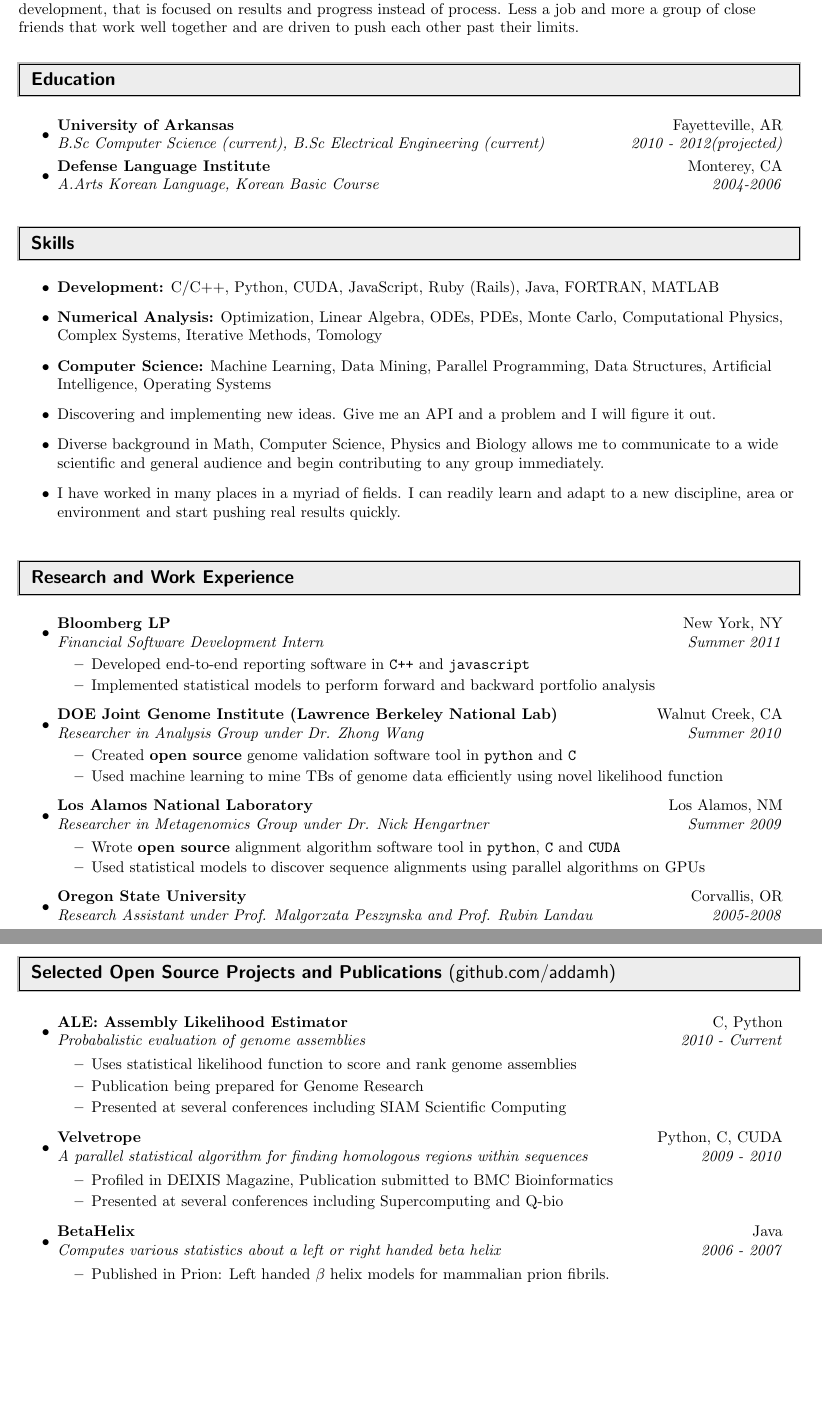
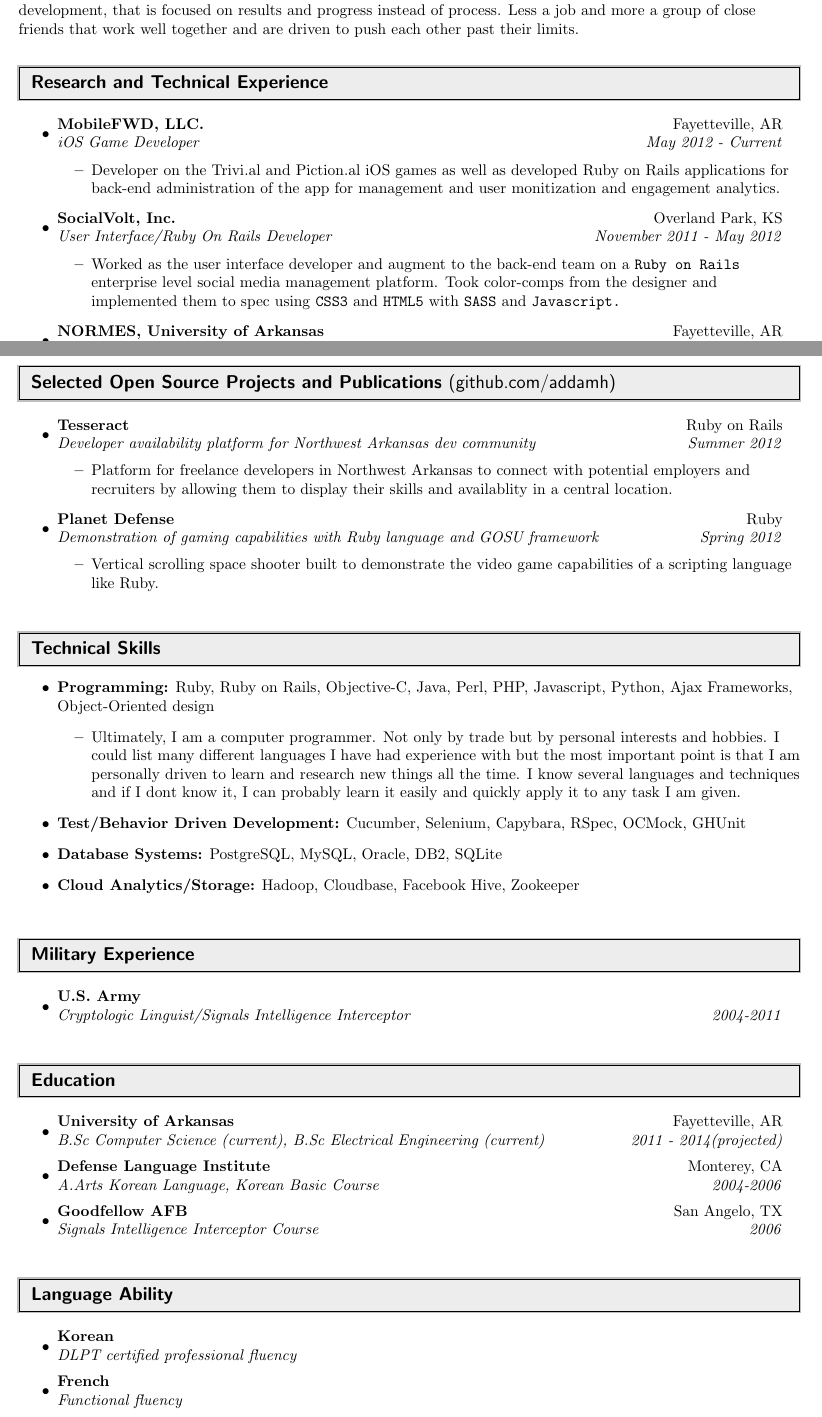
Before and after one commit to addamh/resume, a LaTeX CV (resume.tex): two parts of pages 1 and 2 of 2, joined at a grey line, cut so that both start at the same text, the shorter picture padded with empty space. The pictures show the PDF file resume.pdf that the author committed with the source.

```diff
--- a/resume.tex
+++ b/resume.tex
@@ -102,5 +104,5 @@
 
 %%%%%%%%%%%%%%%%%%%%%%%%%%%%%%
 
-\vspace{8pt}
+\vspace{10pt}
 
@@ -108,3 +110,4 @@
 
 %%%%%%%%%%%%%%%%%%%%%%%%%%%%%%
 
+\resheading{Research and Technical Experience}
@@ -116,80 +118,33 @@
 
 \item
 
-	\ressubheading{University of Arkansas}{Fayetteville, AR}{B.Sc Computer Science (current), B.Sc Electrical Engineering (current)}{2010 - 2012(projected)}
-
-\item
-
-	\ressubheading{Defense Language Institute}{Monterey, CA}{A.Arts Korean Language, Korean Basic Course}{2004-2006}
-
-\end{itemize}
-
-%%%%%%%%%%%%%%%%%%%%%%%%%%%%%%
-
-\resheading{Skills}
-
-%%%%%%%%%%%%%%%%%%%%%%%%%%%%%%
-
-\begin{itemize}
-
-\item {\bf Development:} C/C++, Python, CUDA, JavaScript, Ruby (Rails), Java, FORTRAN, MATLAB
-
-\item {\bf Numerical Analysis:} Optimization, Linear Algebra, ODEs, PDEs, Monte Carlo, Computational Physics, Complex Systems, Iterative Methods, Tomology
-
-\item {\bf Computer Science:} Machine Learning, Data Mining, Parallel Programming, Data Structures, Artificial Intelligence, Operating Systems
-
-\item Discovering and implementing new ideas. Give me an API and a problem and I will figure it out.
-
-\item Diverse background in Math, Computer Science, Physics and Biology allows me to communicate to a wide scientific and general audience and begin contributing to any group immediately.
-
-\item I have worked in many places in a myriad of fields. I can readily learn and adapt to a new discipline, area or environment and start pushing real results quickly.
-
-\end{itemize}
-
-%%%%%%%%%%%%%%%%%%%%%%%%%%%%%%
-
-\resheading{Research and Work Experience}
-
-%%%%%%%%%%%%%%%%%%%%%%%%%%%%%%
-
-\begin{itemize}
-
-\item
-
-	\ressubheading{Bloomberg LP}{New York, NY}{Financial Software Development Intern}{Summer 2011}
+	\ressubheading{MobileFWD, LLC.}{Fayetteville, AR}{iOS Game Developer}{May 2012 - Current}
 
 	\begin{itemize}
 
-		\resitem{Developed end-to-end reporting software in \texttt{C++} and \texttt{javascript}}
-
-    \resitem{Implemented statistical models to perform forward and backward portfolio analysis}
+		\resitem{Developer on the Trivi.al and Piction.al iOS games as well as developed Ruby on Rails applications for back-end administration of the app for management and user monitization and engagement analytics.}
 
 	\end{itemize}
 
 \item
 
-	\ressubheading{DOE Joint Genome Institute (Lawrence Berkeley National Lab)}{Walnut Creek, CA}{Researcher in Analysis Group under Dr. Zhong Wang}{Summer 2010}
+	\ressubheading{SocialVolt, Inc.}{Overland Park, KS}{User Interface/Ruby On Rails Developer}{November 2011 - May 2012}
 
 	\begin{itemize}
 
-		\resitem{Created \textbf{open source} genome validation software tool in \texttt{python} and \texttt{C}}
-
-    \resitem{Used machine learning to mine TBs of genome data efficiently using novel likelihood function}
+		\resitem{Worked as the user interface developer and augment to the back-end team on a \texttt{Ruby on Rails} enterprise level social media management platform. Took color-comps from the designer and implemented them to spec using \texttt{CSS3} and \texttt{HTML5} with \texttt{SASS} and \texttt{Javascript.}}
 
 	\end{itemize}
 
 \item
 
-	\ressubheading{Los Alamos National Laboratory}{Los Alamos, NM}{Researcher in Metagenomics Group under Dr. Nick Hengartner}{Summer 2009}
+	\ressubheading{NORMES, University of Arkansas}{Fayetteville, AR}{Ruby On Rails Developer}{February 2011 - November 2011}
 
 	\begin{itemize}
 
-		\resitem{Wrote \textbf{open source} alignment algorithm software tool in \texttt{python}, \texttt{C} and \texttt{CUDA}}
-
-    \resitem{Used statistical models to discover sequence alignments using parallel algorithms on GPUs}
+		\resitem{Developed a Ruby on Rails testing application to be used by the Arkansas Department of Education for the collection and analysis of educational metrics.}
 
 	\end{itemize}
 
 \item
 
-	\ressubheading{Oregon State University}{Corvallis, OR}{Research Assistant under Prof. Malgorzata Peszynska and Prof. Rubin Landau}{2005-2008}
@@ -210,2 +168 @@
 
-	\end{itemize}
@@ -216,2 +174 @@
 
-	\begin{itemize}
@@ -230,37 +188,121 @@
 
 \begin{itemize}
 
-\item \ressubheading{ALE: Assembly Likelihood Estimator}{C, Python}{Probabalistic evaluation of genome assemblies}{2010 - Current}
+\item \ressubheading{Tesseract}{Ruby on Rails}{Developer availability platform for Northwest Arkansas dev community}{Summer 2012}
 
-  \begin{itemize}
+ 	\begin{itemize}
 
-    \resitem{Uses statistical likelihood function to score and rank genome assemblies}
-
-		\resitem{Publication being prepared for Genome Research}
-
-    \resitem{Presented at several conferences including SIAM Scientific Computing}
+    \resitem{Platform for freelance developers in Northwest Arkansas to connect with potential employers and recruiters by allowing them to display their skills and availablity in a central location.}
 
 	\end{itemize}
 
-\item \ressubheading{Velvetrope}{Python, C, CUDA}{A parallel statistical algorithm for finding homologous regions within sequences}{2009 - 2010}
+\item \ressubheading{Planet Defense}{Ruby}{Demonstration of gaming capabilities with Ruby language and GOSU framework}{Spring 2012}
 
-  \begin{itemize}
+ 	\begin{itemize}
 
-		\resitem{Profiled in DEIXIS Magazine, Publication submitted to BMC Bioinformatics}
-
-    \resitem{Presented at several conferences including Supercomputing and Q-bio}
+    \resitem{Vertical scrolling space shooter built to demonstrate the video game capabilities of a scripting language like Ruby.}
 
 	\end{itemize}
 
-\item \ressubheading{BetaHelix}{Java}{Computes various statistics about a left or right handed beta helix}{2006 - 2007}
+\end{itemize}
+
+%%%%%%%%%%%%%%%%%%%%%%%%%%%%%%
+
+\resheading{Technical Skills}
+
+%%%%%%%%%%%%%%%%%%%%%%%%%%%%%%
 
 \begin{itemize}
 
-		\resitem{Published in Prion: Left handed $\beta$ helix models for mammalian prion fibrils.}
+\item {\bf Programming:} Ruby, Ruby on Rails, Objective-C, Java, Perl, PHP, Javascript, Python, Ajax Frameworks, Object-Oriented design
+	\begin{itemize}
+		\item Ultimately, I am a computer programmer. Not only by trade but by personal interests and hobbies. I could list many different languages I have had experience with but the most important point is that I am personally driven to learn and research new things all the time. I know several languages and techniques and if I don’t know it, I can probably learn it easily and quickly apply it to any task I am given.
+	\end{itemize}
 
-	\end{itemize}
+\item {\bf Test/Behavior Driven Development:} Cucumber, Selenium, Capybara, RSpec, OCMock, GHUnit
+
+\item {\bf Database Systems:} PostgreSQL, MySQL, Oracle, DB2, SQLite
+
+\item {\bf Cloud Analytics/Storage:} Hadoop, Cloudbase, Facebook Hive, Zookeeper
+
+\end{itemize}
+
+%%%%%%%%%%%%%%%%%%%%%%%%%%%%%%
+
+\resheading{Military Experience}
+
+%%%%%%%%%%%%%%%%%%%%%%%%%%%%%%
+
+\begin{itemize}
+
+\item
+
+	\ressubheading{U.S. Army}{}{Cryptologic Linguist/Signals Intelligence Interceptor}{2004-2011}
+
+\end{itemize}
+
+\linebreak
+
+%%%%%%%%%%%%%%%%%%%%%%%%%%%%%%%
+%
+%\resheading{Intelligence Experience}
+%
+%%%%%%%%%%%%%%%%%%%%%%%%%%%%%%%
+%
+%\begin{itemize}
+%
+%\item \ressubheading{Signals Intelligence Analyst}{NSA/CSS Hawaii}{Analyst for Asian/Pacific Theater Targets}{2006 - 2007}
+%
+%\begin{itemize}
+%
+%		\resitem{Developed summary reporting on a high value target in a team atmosphere which maintained global awareness for policy and decision makers on the rapidly changing state of military units, disposition of forces, and wartime capabilities and technologies of a potential enemy.}
+%		\resitem{Researched and produced various technical and non-technical related reports on a high value target that helped to maintain awareness for policy makers of war-time capabilities and intentions.}
+%		\resitem{Ensured in a team environment the up-to-date knowledge of the North Korean target by maintaining national databases.}
+%		\resitem{Contributed to long-term trend analysis of signals intelligence to provide input to SIGINT assessments.}
+%
+%	\end{itemize}
+%
+%\end{itemize}
+
+%%%%%%%%%%%%%%%%%%%%%%%%%%%%%%
+
+\resheading{Education}
+
+%%%%%%%%%%%%%%%%%%%%%%%%%%%%%%
+
+\begin{itemize}
+
+\item
+
+	\ressubheading{University of Arkansas}{Fayetteville, AR}{B.Sc Computer Science (current), B.Sc Electrical Engineering (current)}{2011 - 2014(projected)}
+
+\item
+
+	\ressubheading{Defense Language Institute}{Monterey, CA}{A.Arts Korean Language, Korean Basic Course}{2004-2006}
+
+\item
+
+	\ressubheading{Goodfellow AFB}{San Angelo, TX}{Signals Intelligence Interceptor Course}{2006}
 
 
 \end{itemize}
 
+%%%%%%%%%%%%%%%%%%%%%%%%%%%%%%
+
+\resheading{Language Ability}
+
+%%%%%%%%%%%%%%%%%%%%%%%%%%%%%%
+
+\begin{itemize}
+
+\item
+
+	\ressubheading{Korean}{}{DLPT certified professional fluency}{}
+
+\item
+
+	\ressubheading{French}{}{Functional fluency}{}
+
+\end{itemize}
+
 \end{document}
```
Also changed, not shown: resume.pdf, resume.tex (28 more changed lines).
